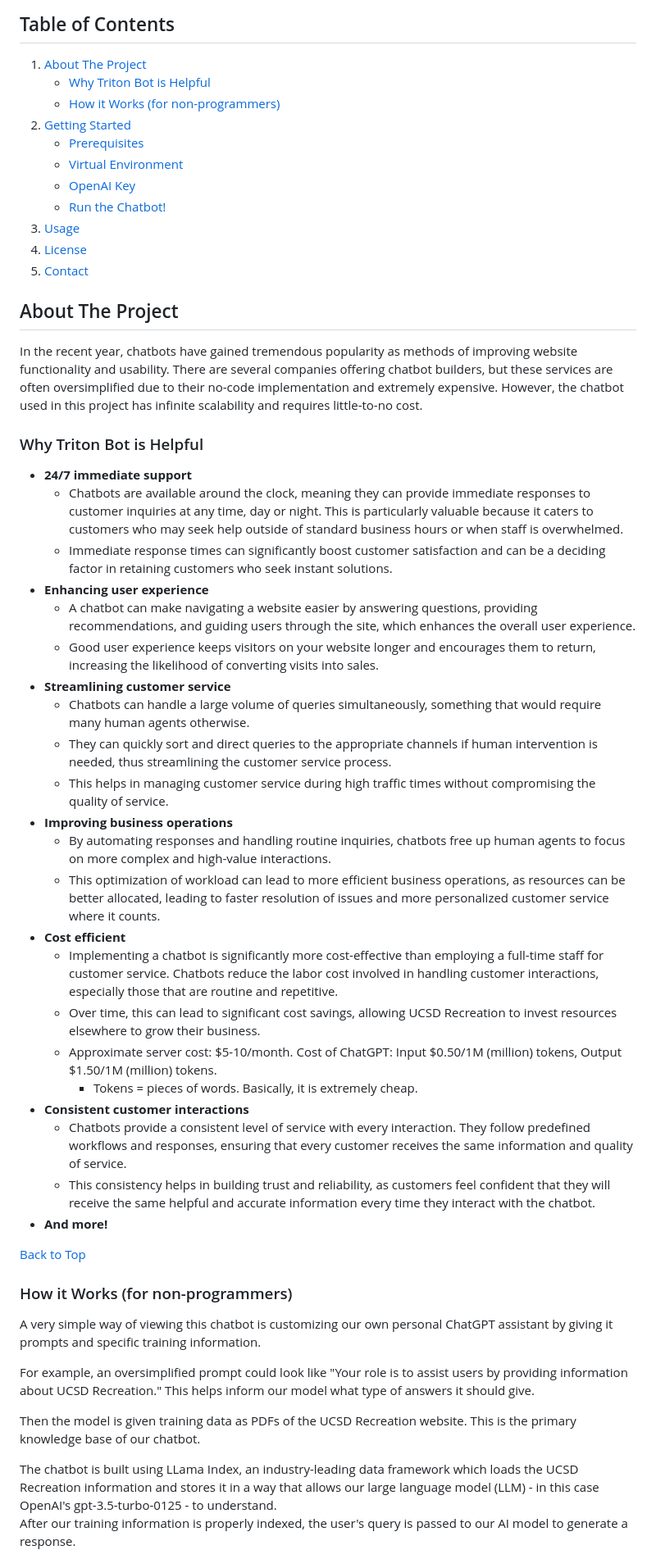
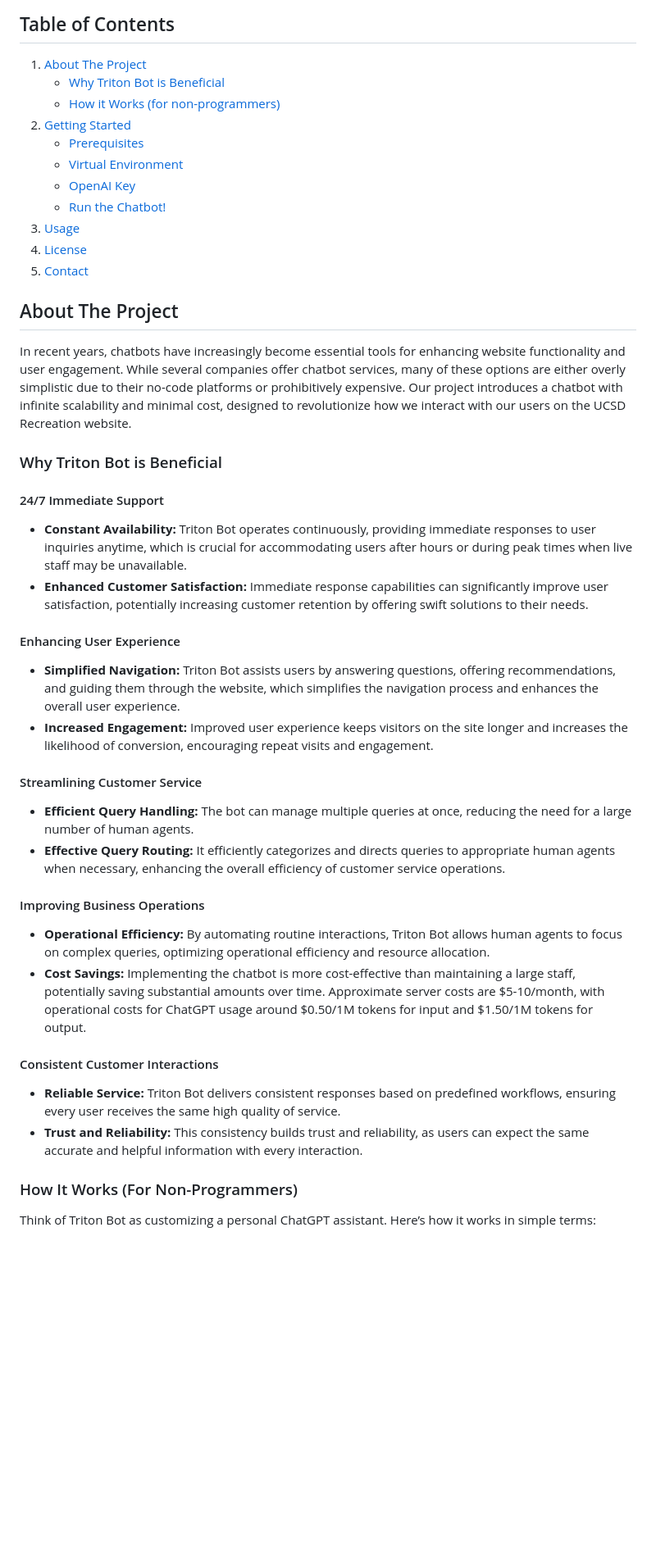
Before and after one commit to wewefel/Triton_Bot, a Markdown page: README.md, the part around the change printed below. Shown: that part at 82% size. Drawn GitHub-style; blank space fills up the shorter version.

```diff
--- a/README.md
+++ b/README.md
@@ -17,7 +17,7 @@
 
 ## Table of Contents
 1. [About The Project](#about-the-project)
-   - [Why Triton Bot is Helpful](#why-triton-bot-is-helpful)
+   - [Why Triton Bot is Beneficial](#why-triton-bot-is-beneficial)
    - [How it Works (for non-programmers)](#how-it-works-for-non-programmers)
 2. [Getting Started](#getting-started)
    - [Prerequisites](#prerequisites)
@@ -33,44 +33,31 @@
 <!-- ABOUT THE PROJECT -->
 ## About The Project
 
-In the recent year, chatbots have gained tremendous popularity as methods of improving website functionality and usability. There are several companies offering chatbot builders, but these services are often oversimplified due to their no-code implementation and extremely expensive.
-However, the chatbot used in this project has infinite scalability and requires little-to-no cost.
+In recent years, chatbots have increasingly become essential tools for enhancing website functionality and user engagement. While several companies offer chatbot services, many of these options are either overly simplistic due to their no-code platforms or prohibitively expensive. Our project introduces a chatbot with infinite scalability and minimal cost, designed to revolutionize how we interact with our users on the UCSD Recreation website.
 
-### Why Triton Bot is Helpful
-* **24/7 immediate support**
-  * Chatbots are available around the clock, meaning they can provide immediate responses to customer inquiries at any time, day or night. This is particularly valuable because it caters to customers who may seek help outside of standard business hours or when staff is overwhelmed.
-  * Immediate response times can significantly boost customer satisfaction and can be a deciding factor in retaining customers who seek instant solutions.
-* **Enhancing user experience**
-  * A chatbot can make navigating a website easier by answering questions, providing recommendations, and guiding users through the site, which enhances the overall user experience.
-  * Good user experience keeps visitors on your website longer and encourages them to return, increasing the likelihood of converting visits into sales.
-* **Streamlining customer service**
-  * Chatbots can handle a large volume of queries simultaneously, something that would require many human agents otherwise.
-  * They can quickly sort and direct queries to the appropriate channels if human intervention is needed, thus streamlining the customer service process.
-  * This helps in managing customer service during high traffic times without compromising the quality of service.
-* **Improving business operations**
-  * By automating responses and handling routine inquiries, chatbots free up human agents to focus on more complex and high-value interactions.
-  * This optimization of workload can lead to more efficient business operations, as resources can be better allocated, leading to faster resolution of issues and more personalized customer service where it counts.
-* **Cost efficient**
-  * Implementing a chatbot is significantly more cost-effective than employing a full-time staff for customer service. Chatbots reduce the labor cost involved in handling customer interactions, especially those that are routine and repetitive.
-  * Over time, this can lead to significant cost savings, allowing UCSD Recreation to invest resources elsewhere to grow their business.
-  * Approximate server cost: $5-10/month. Cost of ChatGPT: Input $0.50/1M (million) tokens, Output $1.50/1M (million) tokens.
-    * Tokens = pieces of words. Basically, it is extremely cheap.
-* **Consistent customer interactions**
-  * Chatbots provide a consistent level of service with every interaction. They follow predefined workflows and responses, ensuring that every customer receives the same information and quality of service.
-  * This consistency helps in building trust and reliability, as customers feel confident that they will receive the same helpful and accurate information every time they interact with the chatbot.
-* **And more!**
+### Why Triton Bot is Beneficial
 
-[Back to Top](#top)
+#### 24/7 Immediate Support
+- **Constant Availability:** Triton Bot operates continuously, providing immediate responses to user inquiries anytime, which is crucial for accommodating users after hours or during peak times when live staff may be unavailable.
+- **Enhanced Customer Satisfaction:** Immediate response capabilities can significantly improve user satisfaction, potentially increasing customer retention by offering swift solutions to their needs.
 
-### How it Works (for non-programmers)
+#### Enhancing User Experience
+- **Simplified Navigation:** Triton Bot assists users by answering questions, offering recommendations, and guiding them through the website, which simplifies the navigation process and enhances the overall user experience.
+- **Increased Engagement:** Improved user experience keeps visitors on the site longer and increases the likelihood of conversion, encouraging repeat visits and engagement.
 
-A very simple way of viewing this chatbot is customizing our own personal ChatGPT assistant by giving it prompts and specific training information.
+#### Streamlining Customer Service
+- **Efficient Query Handling:** The bot can manage multiple queries at once, reducing the need for a large number of human agents.
+- **Effective Query Routing:** It efficiently categorizes and directs queries to appropriate human agents when necessary, enhancing the overall efficiency of customer service operations.
 
-For example, an oversimplified prompt could look like "Your role is to assist users by providing information about UCSD Recreation." This helps inform our model what type of answers it should give.
+#### Improving Business Operations
+- **Operational Efficiency:** By automating routine interactions, Triton Bot allows human agents to focus on complex queries, optimizing operational efficiency and resource allocation.
+- **Cost Savings:** Implementing the chatbot is more cost-effective than maintaining a large staff, potentially saving substantial amounts over time. Approximate server costs are $5-10/month, with operational costs for ChatGPT usage around $0.50/1M tokens for input and $1.50/1M tokens for output.
 
-Then the model is given training data as PDFs of the UCSD Recreation website. This is the primary knowledge base of our chatbot.
+#### Consistent Customer Interactions
+- **Reliable Service:** Triton Bot delivers consistent responses based on predefined workflows, ensuring every user receives the same high quality of service.
+- **Trust and Reliability:** This consistency builds trust and reliability, as users can expect the same accurate and helpful information with every interaction.
 
+### How It Works (For Non-Programmers)
 
-The chatbot is built using LLama Index, an industry-leading data framework which loads the UCSD Recreation information and stores it in a way that allows our large language model (LLM) - in this case OpenAI's gpt-3.5-turbo-0125 - to understand.
-After our training information is properly indexed, the user's query is passed to our AI model to generate a response.
+Think of Triton Bot as customizing a personal ChatGPT assistant. Here’s how it works in simple terms:
 
```
Also changed, not shown: other parts of README.md (+7 -1 lines).
